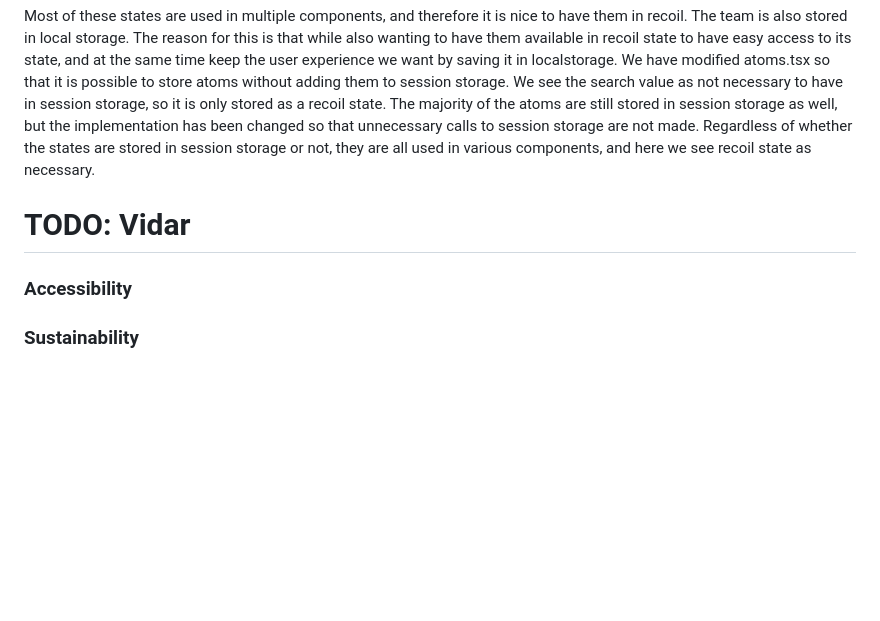
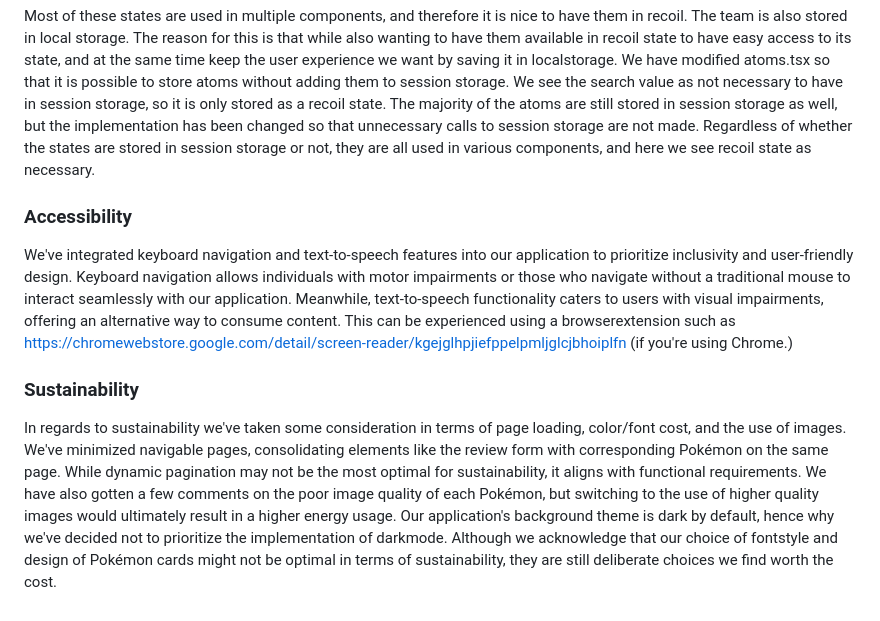
Before and after one commit to oskarnesheim/WebDev_project2, a Markdown page: Docs/Choices.md, the part around the change. Rendered like a GitHub page; blank space fills up the shorter version.

Commit message:
docs: write about availiability and sustainability
Refs: #56

```diff
--- a/Docs/Choices.md
+++ b/Docs/Choices.md
@@ -57,8 +57,11 @@ We have used the recoil to store the state of filters, sorting, search, pages an
 Most of these states are used in multiple components, and therefore it is nice to have them in recoil. The team is also stored in local storage. The reason for this is that while also wanting to have them available in recoil state to have easy access to its state, and at the same time keep the user experience we want by saving it in localstorage.
 We have modified atoms.tsx so that it is possible to store atoms without adding them to session storage. We see the search value as not necessary to have in session storage, so it is only stored as a recoil state. The majority of the atoms are still stored in session storage as well, but the implementation has been changed so that unnecessary calls to session storage are not made. Regardless of whether the states are stored in session storage or not, they are all used in various components, and here we see recoil state as necessary.
 
-# TODO: Vidar
-
 ### Accessibility
 
+We've integrated keyboard navigation and text-to-speech features into our application to prioritize inclusivity and user-friendly design. Keyboard navigation allows individuals with motor impairments or those who navigate without a traditional mouse to interact seamlessly with our application. Meanwhile, text-to-speech functionality caters to users with visual impairments, offering an alternative way to consume content. This can be experienced using a browserextension such as
+https://chromewebstore.google.com/detail/screen-reader/kgejglhpjiefppelpmljglcjbhoiplfn (if you're using Chrome.)
+
 ### Sustainability
+
+In regards to sustainability we've taken some consideration in terms of page loading, color/font cost, and the use of images. We've minimized navigable pages, consolidating elements like the review form with corresponding Pokémon on the same page. While dynamic pagination may not be the most optimal for sustainability, it aligns with functional requirements. We have also gotten a few comments on the poor image quality of each Pokémon, but switching to the use of higher quality images would ultimately result in a higher energy usage. Our application's background theme is dark by default, hence why we've decided not to prioritize the implementation of darkmode. Although we acknowledge that our choice of fontstyle and design of Pokémon cards might not be optimal in terms of sustainability, they are still deliberate choices we find worth the cost.
```
